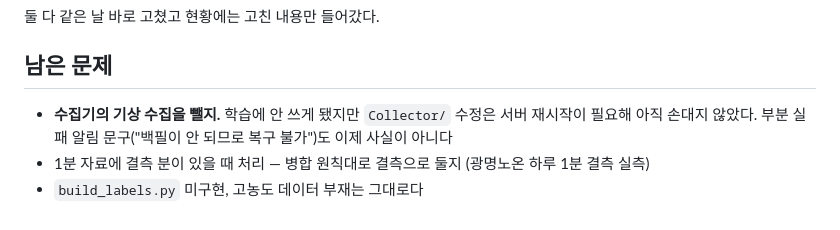
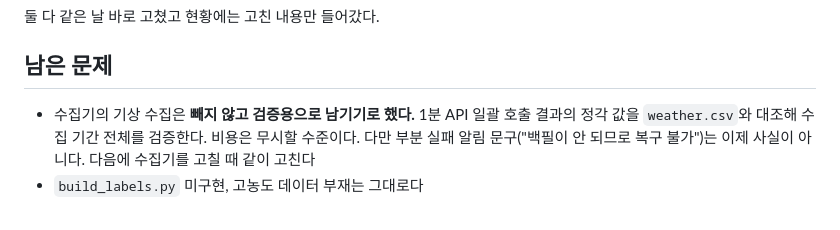
Before and after one commit to lc-moon/26_2_AICapstone, a Markdown page: docs/기록/2026-10-01_프로토타입피드백과라벨시각.md, the part around the change. Rendered like a GitHub page.

```diff
--- a/docs/기록/2026-10-01_프로토타입피드백과라벨시각.md
+++ b/docs/기록/2026-10-01_프로토타입피드백과라벨시각.md
@@ -168,7 +168,7 @@ API허브에서 **AWS 매분자료**와 **AWS 지점정보**를 활용신청했
 
 ## 남은 문제
 
-- **수집기의 기상 수집을 뺄지.** 학습에 안 쓰게 됐지만 `Collector/` 수정은 서버 재시작이 필요해 아직 손대지 않았다.
-  부분 실패 알림 문구("백필이 안 되므로 복구 불가")도 이제 사실이 아니다
-- 1분 자료에 결측 분이 있을 때 처리 — 병합 원칙대로 결측으로 둘지 (광명노온 하루 1분 결측 실측)
+- 수집기의 기상 수집은 **빼지 않고 검증용으로 남기기로 했다.** 1분 API 일괄 호출 결과의 정각 값을
+  `weather.csv`와 대조해 수집 기간 전체를 검증한다. 비용은 무시할 수준이다.
+  다만 부분 실패 알림 문구("백필이 안 되므로 복구 불가")는 이제 사실이 아니다. 다음에 수집기를 고칠 때 같이 고친다
 - `build_labels.py` 미구현, 고농도 데이터 부재는 그대로다
```
Also changed, not shown: docs/현황.md (+4 -1 lines).
